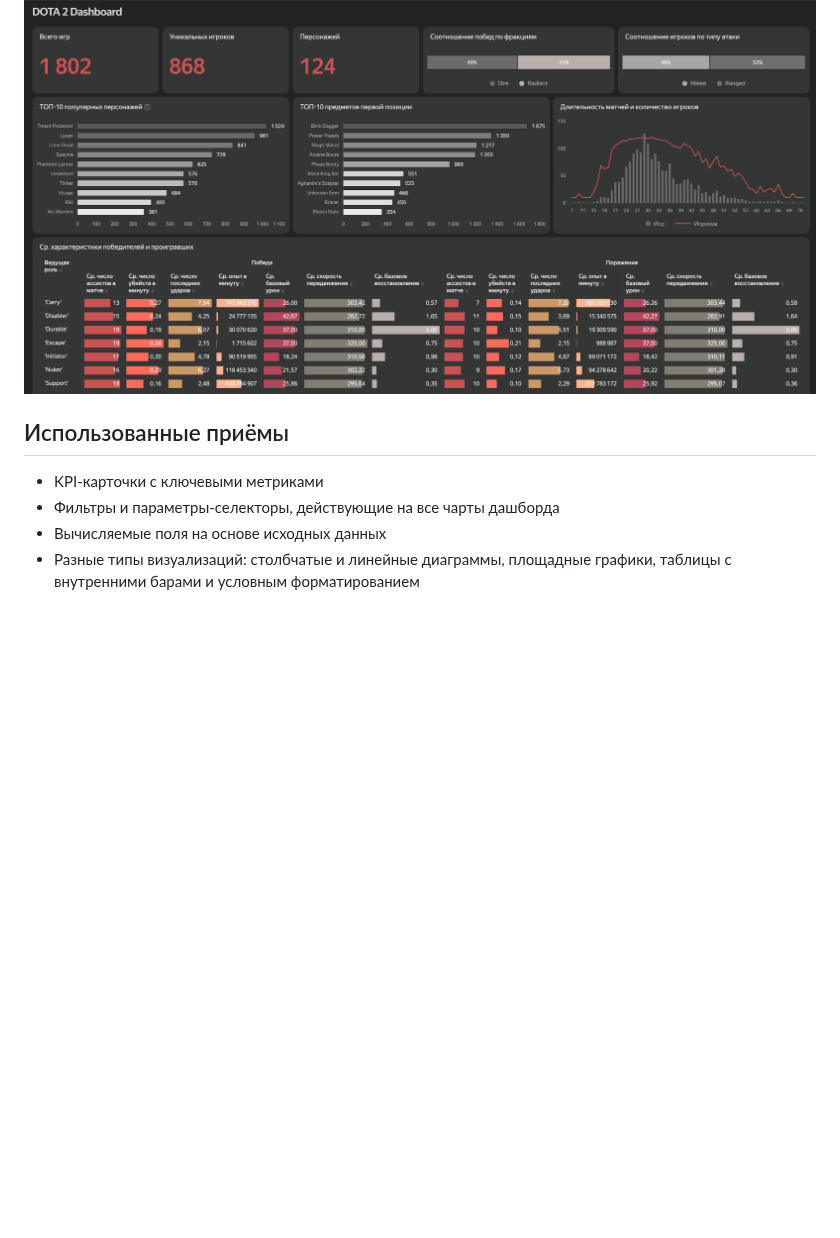
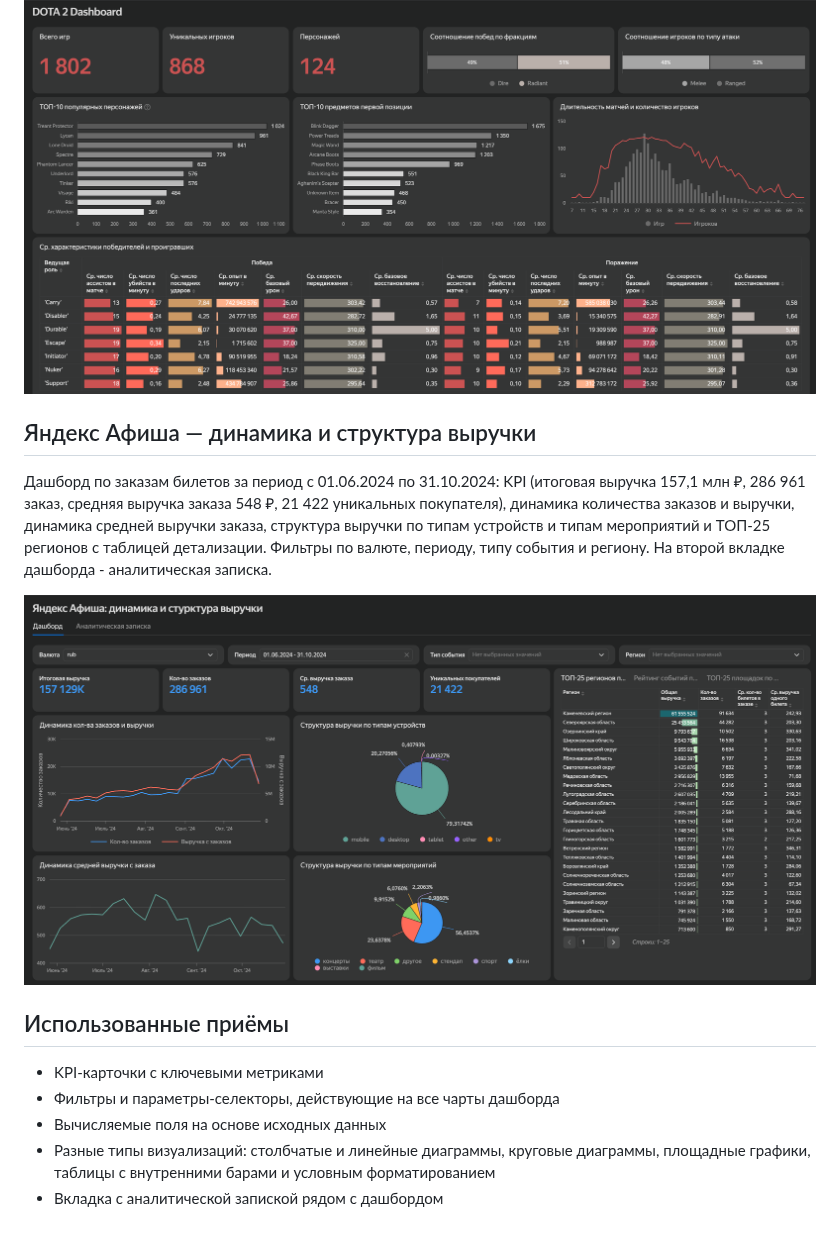
Before and after one commit to DataKaterina/data-analyst-portfolio, a Markdown page: 05-datalens-dashboards/README_datalens_dashboards.md, the part around the change. Rendered like a GitHub page; pictures changed too: 05-datalens-dashboards/afisha.png (added); blank space fills up the shorter version.

Commit message:
Add Yandex Afisha DataLens dashboard preview, fix Telegram handle
Co-Authored-By: Claude Sonnet 5.5 <noreply@anthropic.com>
Claude-Session: https://claude.ai/code/session_01Lo1L1ZKRuhrs7DAWgm7Pmc

```diff
--- a/05-datalens-dashboards/README_datalens_dashboards.md
+++ b/05-datalens-dashboards/README_datalens_dashboards.md
@@ -33,10 +33,23 @@ KPI (число квартир, средние площадь, число ком
 
 [![DOTA 2 Dashboard](dota2.png)](https://datalens.yandex/ubiukxn77ctce?_theme=dark)
 
+## Яндекс Афиша — динамика и структура выручки
+
+Дашборд по заказам билетов за период с 01.06.2024 по 31.10.2024: KPI (итоговая
+выручка 157,1 млн ₽, 286 961 заказ, средняя выручка заказа 548 ₽, 21 422
+уникальных покупателя), динамика количества заказов и выручки, динамика средней
+выручки заказа, структура выручки по типам устройств и типам мероприятий и
+ТОП-25 регионов с таблицей детализации. Фильтры по валюте, периоду, типу
+события и региону. На второй вкладке дашборда - аналитическая записка.
+
+[![Дашборд Яндекс Афиша: динамика и структура выручки](afisha.png)](https://datalens.yandex/t17r5zgjxzlcc?_embedded=1&_theme=dark)
+
 ## Использованные приёмы
 
 - KPI-карточки с ключевыми метриками
 - Фильтры и параметры-селекторы, действующие на все чарты дашборда
 - Вычисляемые поля на основе исходных данных
-- Разные типы визуализаций: столбчатые и линейные диаграммы, площадные
-  графики, таблицы с внутренними барами и условным форматированием
+- Разные типы визуализаций: столбчатые и линейные диаграммы, круговые
+  диаграммы, площадные графики, таблицы с внутренними барами и условным
+  форматированием
+- Вкладка с аналитической запиской рядом с дашбордом
```
Also changed, not shown: README.md (+1 -1 lines).
